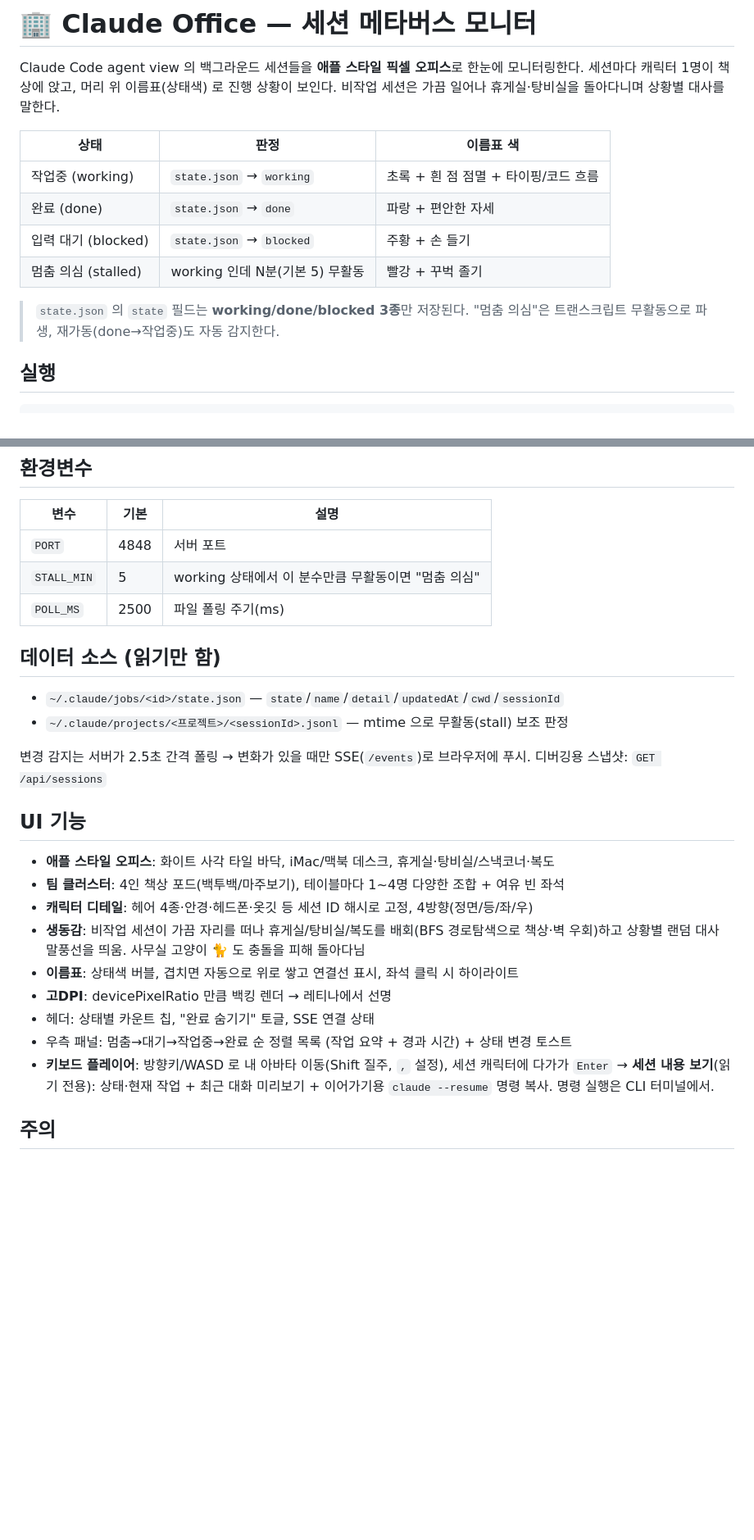
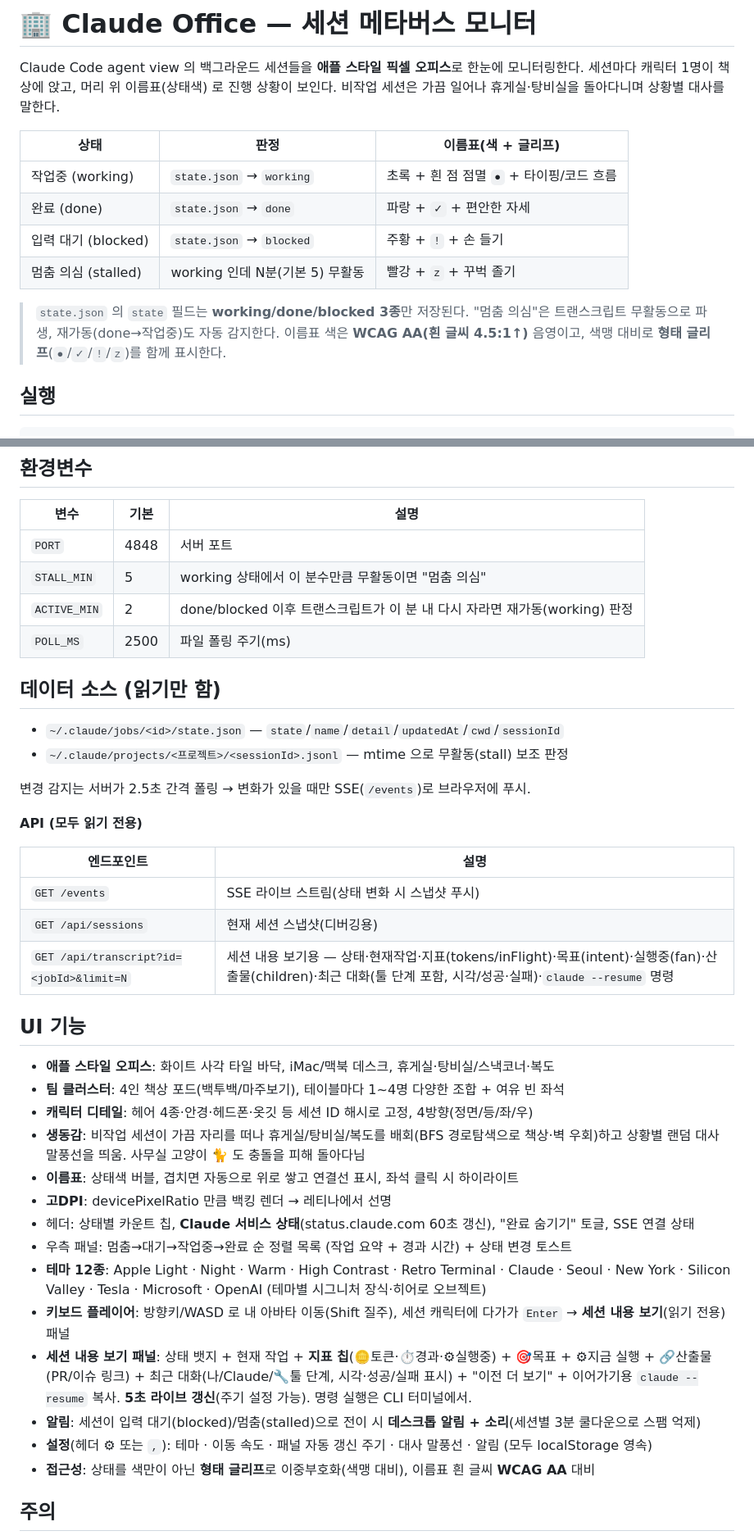
Before and after one commit to sycho-c/metaverse-office, a Markdown page: README.md, 2 parts joined by grey strips. Shown at 82% size. Drawn GitHub-style; blank space fills up the shorter version.

Commit message:
docs(office): README 현행화 — 글리프·테마·패널·알림·API 반영
- 상태표 색+글리프 + WCAG AA 음영 명시, ACTIVE_MIN 환경변수 추가
- API 표(/events·/api/sessions·/api/transcript) 추가
- UI 기능: Claude 상태·테마12·세션패널(지표/목표/산출물/trace/라이브)·알림·설정·접근성

Co-Authored-By: Claude Opus 4.8 <noreply@anthropic.com>

```diff
--- a/README.md
+++ b/README.md
@@ -4,15 +4,16 @@ Claude Code agent view 의 백그라운드 세션들을 **애플 스타일 픽
 세션마다 캐릭터 1명이 책상에 앉고, 머리 위 이름표(상태색) 로 진행 상황이 보인다.
 비작업 세션은 가끔 일어나 휴게실·탕비실을 돌아다니며 상황별 대사를 말한다.
 
-| 상태 | 판정 | 이름표 색 |
+| 상태 | 판정 | 이름표(색 + 글리프) |
 |---|---|---|
-| 작업중 (working) | `state.json` → `working` | 초록 + 흰 점 점멸 + 타이핑/코드 흐름 |
-| 완료 (done) | `state.json` → `done` | 파랑 + 편안한 자세 |
-| 입력 대기 (blocked) | `state.json` → `blocked` | 주황 + 손 들기 |
-| 멈춤 의심 (stalled) | working 인데 N분(기본 5) 무활동 | 빨강 + 꾸벅 졸기 |
+| 작업중 (working) | `state.json` → `working` | 초록 + 흰 점 점멸 `●` + 타이핑/코드 흐름 |
+| 완료 (done) | `state.json` → `done` | 파랑 + `✓` + 편안한 자세 |
+| 입력 대기 (blocked) | `state.json` → `blocked` | 주황 + `!` + 손 들기 |
+| 멈춤 의심 (stalled) | working 인데 N분(기본 5) 무활동 | 빨강 + `z` + 꾸벅 졸기 |
 
 > `state.json` 의 `state` 필드는 **working/done/blocked 3종**만 저장된다.
 > "멈춤 의심"은 트랜스크립트 무활동으로 파생, 재가동(done→작업중)도 자동 감지한다.
+> 이름표 색은 **WCAG AA(흰 글씨 4.5:1↑)** 음영이고, 색맹 대비로 **형태 글리프**(`●`/`✓`/`!`/`z`)를 함께 표시한다.
 
 ## 실행
 
@@ -29,6 +30,7 @@ node server.js
 |---|---|---|
 | `PORT` | 4848 | 서버 포트 |
 | `STALL_MIN` | 5 | working 상태에서 이 분수만큼 무활동이면 "멈춤 의심" |
+| `ACTIVE_MIN` | 2 | done/blocked 이후 트랜스크립트가 이 분 내 다시 자라면 재가동(working) 판정 |
 | `POLL_MS` | 2500 | 파일 폴링 주기(ms) |
 
 ## 데이터 소스 (읽기만 함)
@@ -37,7 +39,14 @@ node server.js
 - `~/.claude/projects/<프로젝트>/<sessionId>.jsonl` — mtime 으로 무활동(stall) 보조 판정
 
 변경 감지는 서버가 2.5초 간격 폴링 → 변화가 있을 때만 SSE(`/events`)로 브라우저에 푸시.
-디버깅용 스냅샷: `GET /api/sessions`
+
+**API (모두 읽기 전용)**
+
+| 엔드포인트 | 설명 |
+|---|---|
+| `GET /events` | SSE 라이브 스트림(상태 변화 시 스냅샷 푸시) |
+| `GET /api/sessions` | 현재 세션 스냅샷(디버깅용) |
+| `GET /api/transcript?id=<jobId>&limit=N` | 세션 내용 보기용 — 상태·현재작업·지표(tokens/inFlight)·목표(intent)·실행중(fan)·산출물(children)·최근 대화(툴 단계 포함, 시각/성공·실패)·`claude --resume` 명령 |
 
 ## UI 기능
 
@@ -47,9 +56,14 @@ node server.js
 - **생동감**: 비작업 세션이 가끔 자리를 떠나 휴게실/탕비실/복도를 배회(BFS 경로탐색으로 책상·벽 우회)하고 상황별 랜덤 대사 말풍선을 띄움. 사무실 고양이 🐈 도 충돌을 피해 돌아다님
 - **이름표**: 상태색 버블, 겹치면 자동으로 위로 쌓고 연결선 표시, 좌석 클릭 시 하이라이트
 - **고DPI**: devicePixelRatio 만큼 백킹 렌더 → 레티나에서 선명
-- 헤더: 상태별 카운트 칩, "완료 숨기기" 토글, SSE 연결 상태
+- 헤더: 상태별 카운트 칩, **Claude 서비스 상태**(status.claude.com 60초 갱신), "완료 숨기기" 토글, SSE 연결 상태
 - 우측 패널: 멈춤→대기→작업중→완료 순 정렬 목록 (작업 요약 + 경과 시간) + 상태 변경 토스트
-- **키보드 플레이어**: 방향키/WASD 로 내 아바타 이동(Shift 질주, `,` 설정), 세션 캐릭터에 다가가 `Enter` → **세션 내용 보기**(읽기 전용): 상태·현재 작업 + 최근 대화 미리보기 + 이어가기용 `claude --resume` 명령 복사. 명령 실행은 CLI 터미널에서.
+- **테마 12종**: Apple Light · Night · Warm · High Contrast · Retro Terminal · Claude · Seoul · New York · Silicon Valley · Tesla · Microsoft · OpenAI (테마별 시그니처 장식·히어로 오브젝트)
+- **키보드 플레이어**: 방향키/WASD 로 내 아바타 이동(Shift 질주), 세션 캐릭터에 다가가 `Enter` → **세션 내용 보기**(읽기 전용) 패널
+- **세션 내용 보기 패널**: 상태 뱃지 + 현재 작업 + **지표 칩**(🪙토큰·⏱경과·⚙실행중) + 🎯목표 + ⚙지금 실행 + 🔗산출물(PR/이슈 링크) + 최근 대화(나/Claude/🔧툴 단계, 시각·성공/실패 표시) + "이전 더 보기" + 이어가기용 `claude --resume` 복사. **5초 라이브 갱신**(주기 설정 가능). 명령 실행은 CLI 터미널에서.
+- **알림**: 세션이 입력 대기(blocked)/멈춤(stalled)으로 전이 시 **데스크톱 알림 + 소리**(세션별 3분 쿨다운으로 스팸 억제)
+- **설정**(헤더 ⚙ 또는 `,`): 테마 · 이동 속도 · 패널 자동 갱신 주기 · 대사 말풍선 · 알림 (모두 localStorage 영속)
+- **접근성**: 상태를 색만이 아닌 **형태 글리프**로 이중부호화(색맹 대비), 이름표 흰 글씨 **WCAG AA** 대비
 
 ## 주의
 
```
